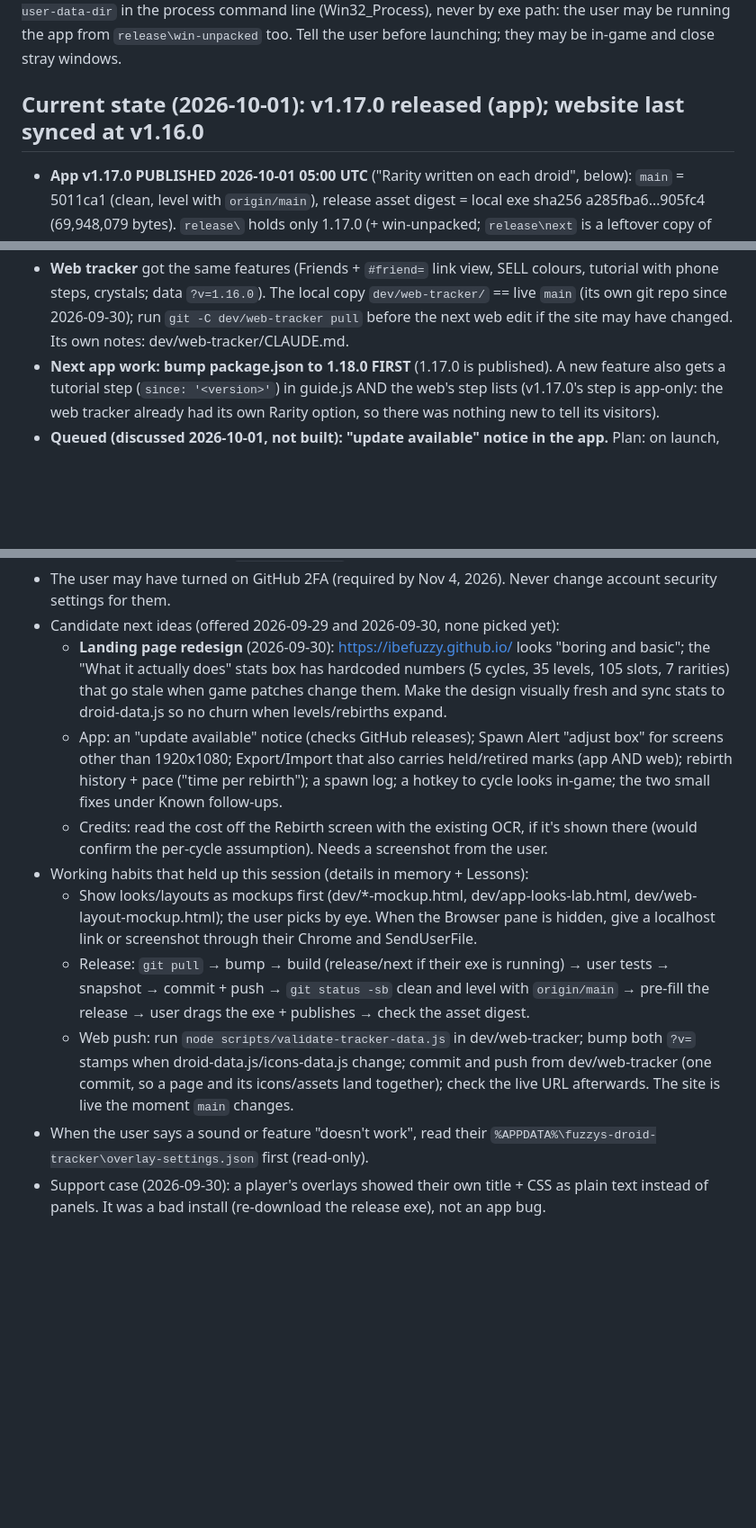
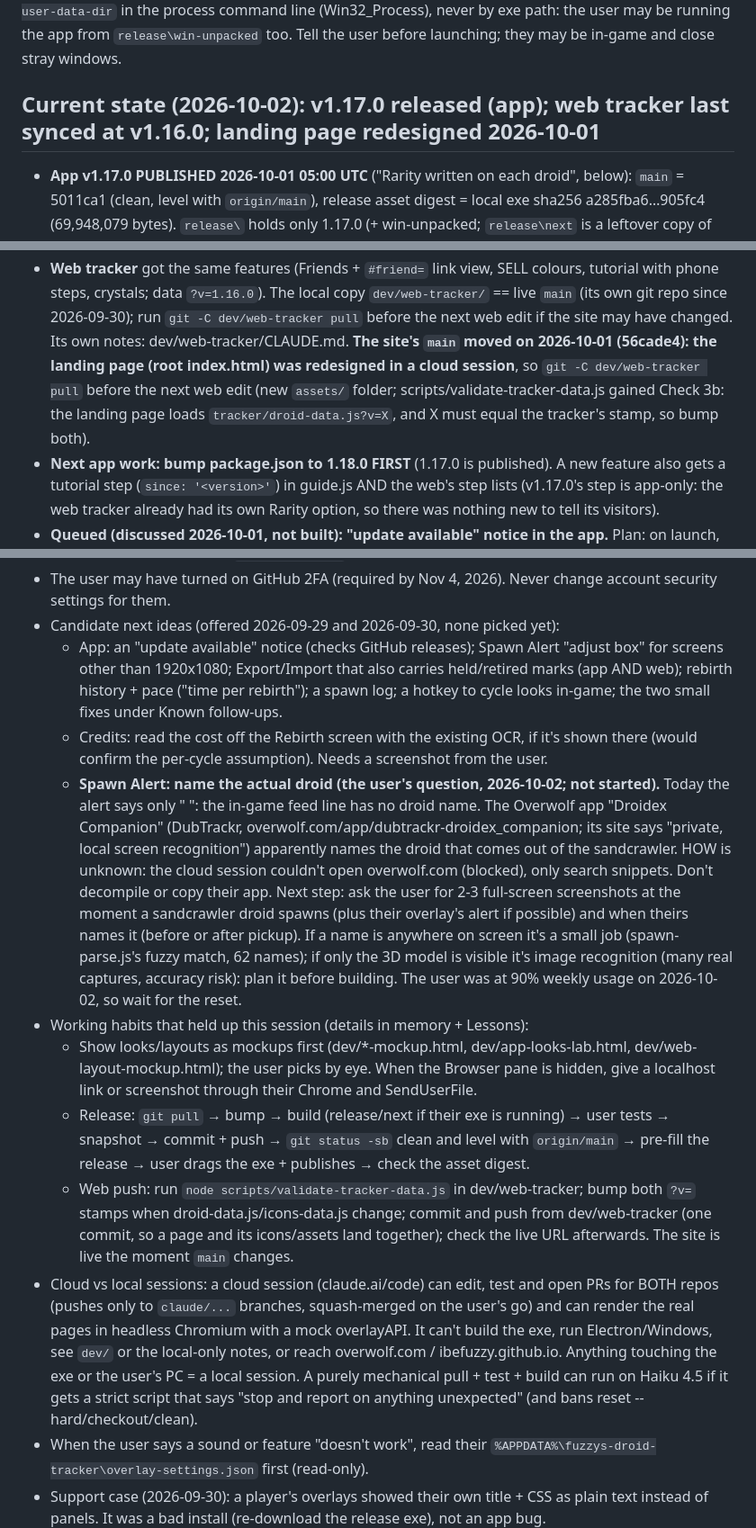
Before and after one commit to ibefuzzy/Fuzzy-Droid-Tracker, a Markdown page: CLAUDE.md, 3 parts joined by grey strips. Shown at 90% size. Rendered like a GitHub page; blank space fills up the shorter version.

Commit message:
Notes: site/landing-page sync, Spawn Alert droid-naming idea, cloud vs local sessions (#2)
- Web tracker bullet: the site's main moved (landing page redesign, 56cade4):
  pull dev/web-tracker first; validator Check 3b ties the landing page's
  droid-data.js ?v= to the tracker's.
- Candidate ideas: landing page redesign is done; added "Spawn Alert: name the
  actual droid" (the Overwolf Droidex Companion question) with the next step.
- Working habits: what a cloud session can and can't do; Haiku for a scripted build.
- Known follow-ups: mac/linux build targets exist but were never published.


Claude-Session: https://claude.ai/code/session_014f1vGNy5q2cU76wJaKMbkk

Co-authored-by: Claude <noreply@anthropic.com>

```diff
--- a/CLAUDE.md
+++ b/CLAUDE.md
@@ -314,7 +314,7 @@ Stop test copies ONLY by that `--user-data-dir` in the process command line (Win
 never by exe path: the user may be running the app from `release\win-unpacked` too. Tell the
 user before launching; they may be in-game and close stray windows.
 
-## Current state (2026-10-01): v1.17.0 released (app); website last synced at v1.16.0
+## Current state (2026-10-02): v1.17.0 released (app); web tracker last synced at v1.16.0; landing page redesigned 2026-10-01
 
 - **App v1.17.0 PUBLISHED 2026-10-01 05:00 UTC** ("Rarity written on each droid", below): `main` =
   5011ca1 (clean, level with `origin/main`), release asset digest = local exe sha256 a285fba6…905fc4
@@ -331,6 +331,10 @@ user before launching; they may be in-game and close stray windows.
   with phone steps, crystals; data `?v=1.16.0`). The local copy `dev/web-tracker/` == live
   `main` (its own git repo since 2026-09-30); run `git -C dev/web-tracker pull` before the
   next web edit if the site may have changed. Its own notes: dev/web-tracker/CLAUDE.md.
+  **The site's `main` moved on 2026-10-01 (56cade4): the landing page (root index.html) was redesigned
+  in a cloud session**, so `git -C dev/web-tracker pull` before the next web edit (new `assets/`
+  folder; scripts/validate-tracker-data.js gained Check 3b: the landing page loads
+  `tracker/droid-data.js?v=X`, and X must equal the tracker's stamp, so bump both).
 - **Next app work: bump package.json to 1.18.0 FIRST** (1.17.0 is published). A new feature also gets a tutorial step
   (`since: '<version>'`) in guide.js AND the web's step lists (v1.17.0's step is app-only: the web
   tracker already had its own Rarity option, so there was nothing new to tell its visitors).
@@ -385,16 +389,22 @@ user before launching; they may be in-game and close stray windows.
 - The user may have turned on GitHub 2FA (required by Nov 4, 2026). Never change account
   security settings for them.
 - Candidate next ideas (offered 2026-09-29 and 2026-09-30, none picked yet):
-  - **Landing page redesign** (2026-09-30): https://ibefuzzy.github.io/ looks "boring and basic";
-    the "What it actually does" stats box has hardcoded numbers (5 cycles, 35 levels, 105 slots,
-    7 rarities) that go stale when game patches change them. Make the design visually fresh and
-    sync stats to droid-data.js so no churn when levels/rebirths expand.
   - App: an "update available" notice (checks GitHub releases); Spawn Alert "adjust box" for
     screens other than 1920x1080; Export/Import that also carries held/retired marks (app
     AND web); rebirth history + pace ("time per rebirth"); a spawn log; a hotkey to cycle
     looks in-game; the two small fixes under Known follow-ups.
   - Credits: read the cost off the Rebirth screen with the existing OCR, if it's shown there
     (would confirm the per-cycle assumption). Needs a screenshot from the user.
+  - **Spawn Alert: name the actual droid (the user's question, 2026-10-02; not started).** Today the
+    alert says only "<Type> <Tier>": the in-game feed line has no droid name. The Overwolf app
+    "Droidex Companion" (DubTrackr, overwolf.com/app/dubtrackr-droidex_companion; its site says "private,
+    local screen recognition") apparently names the droid that comes out of the sandcrawler. HOW is
+    unknown: the cloud session couldn't open overwolf.com (blocked), only search snippets. Don't
+    decompile or copy their app. Next step: ask the user for 2-3 full-screen screenshots at the moment a
+    sandcrawler droid spawns (plus their overlay's alert if possible) and when theirs names it (before or
+    after pickup). If a name is anywhere on screen it's a small job (spawn-parse.js's fuzzy match, 62
+    names); if only the 3D model is visible it's image recognition (many real captures, accuracy risk):
+    plan it before building. The user was at 90% weekly usage on 2026-10-02, so wait for the reset.
 - Working habits that held up this session (details in memory + Lessons):
   - Show looks/layouts as mockups first (dev/*-mockup.html, dev/app-looks-lab.html,
     dev/web-layout-mockup.html); the user picks by eye. When the Browser pane is hidden,
@@ -406,6 +416,12 @@ user before launching; they may be in-game and close stray windows.
     stamps when droid-data.js/icons-data.js change; commit and push from dev/web-tracker
     (one commit, so a page and its icons/assets land together); check the live URL
     afterwards. The site is live the moment `main` changes.
+- Cloud vs local sessions: a cloud session (claude.ai/code) can edit, test and open PRs for BOTH repos
+  (pushes only to `claude/...` branches, squash-merged on the user's go) and can render the real pages in
+  headless Chromium with a mock overlayAPI. It can't build the exe, run Electron/Windows, see `dev/` or
+  the local-only notes, or reach overwolf.com / ibefuzzy.github.io. Anything touching the exe or the
+  user's PC = a local session. A purely mechanical pull + test + build can run on Haiku 4.5 if it gets a
+  strict script that says "stop and report on anything unexpected" (and bans reset --hard/checkout/clean).
 - When the user says a sound or feature "doesn't work", read their
   `%APPDATA%\fuzzys-droid-tracker\overlay-settings.json` first (read-only).
 - Support case (2026-09-30): a player's overlays showed their own title + CSS as plain text
```
Also changed, not shown: other parts of CLAUDE.md (+2 -0 lines).
